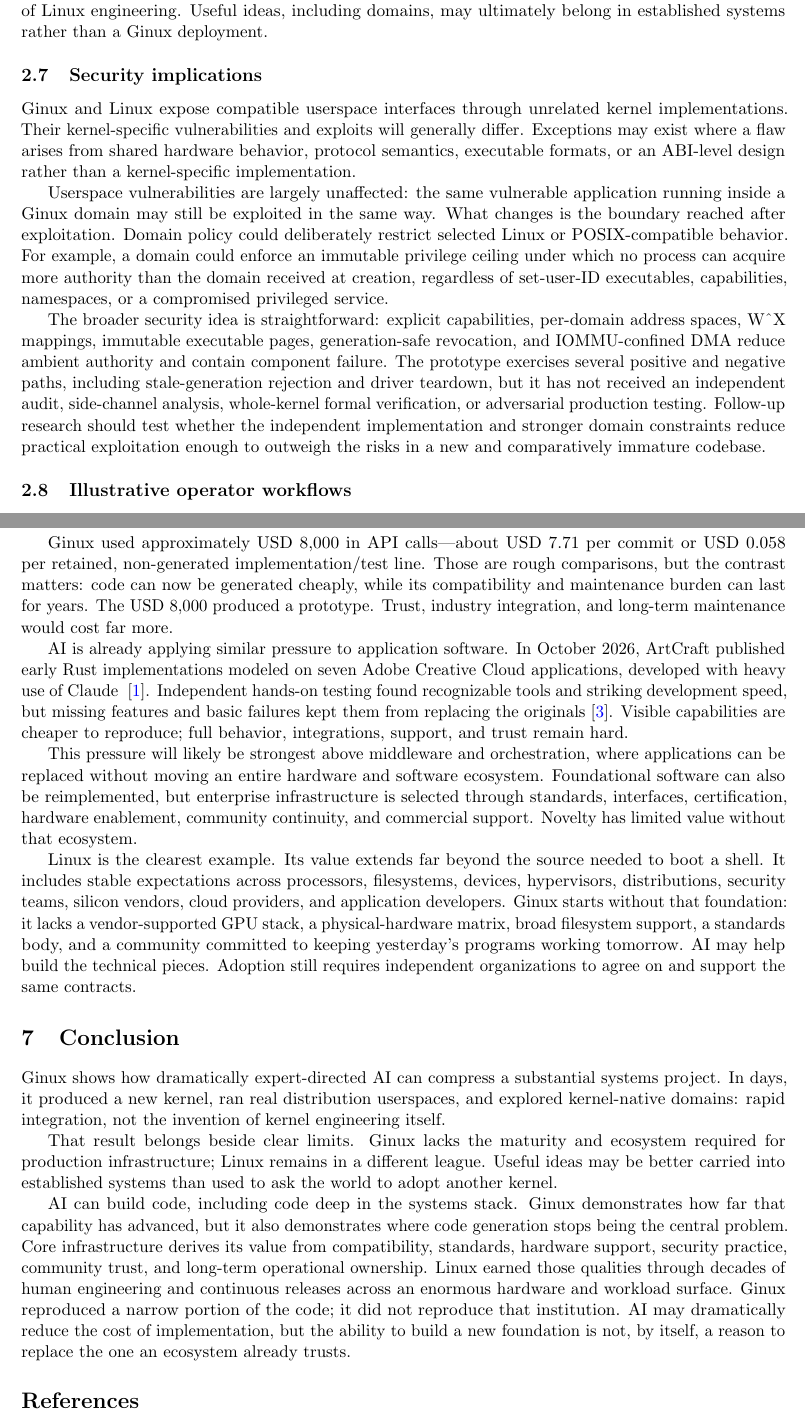
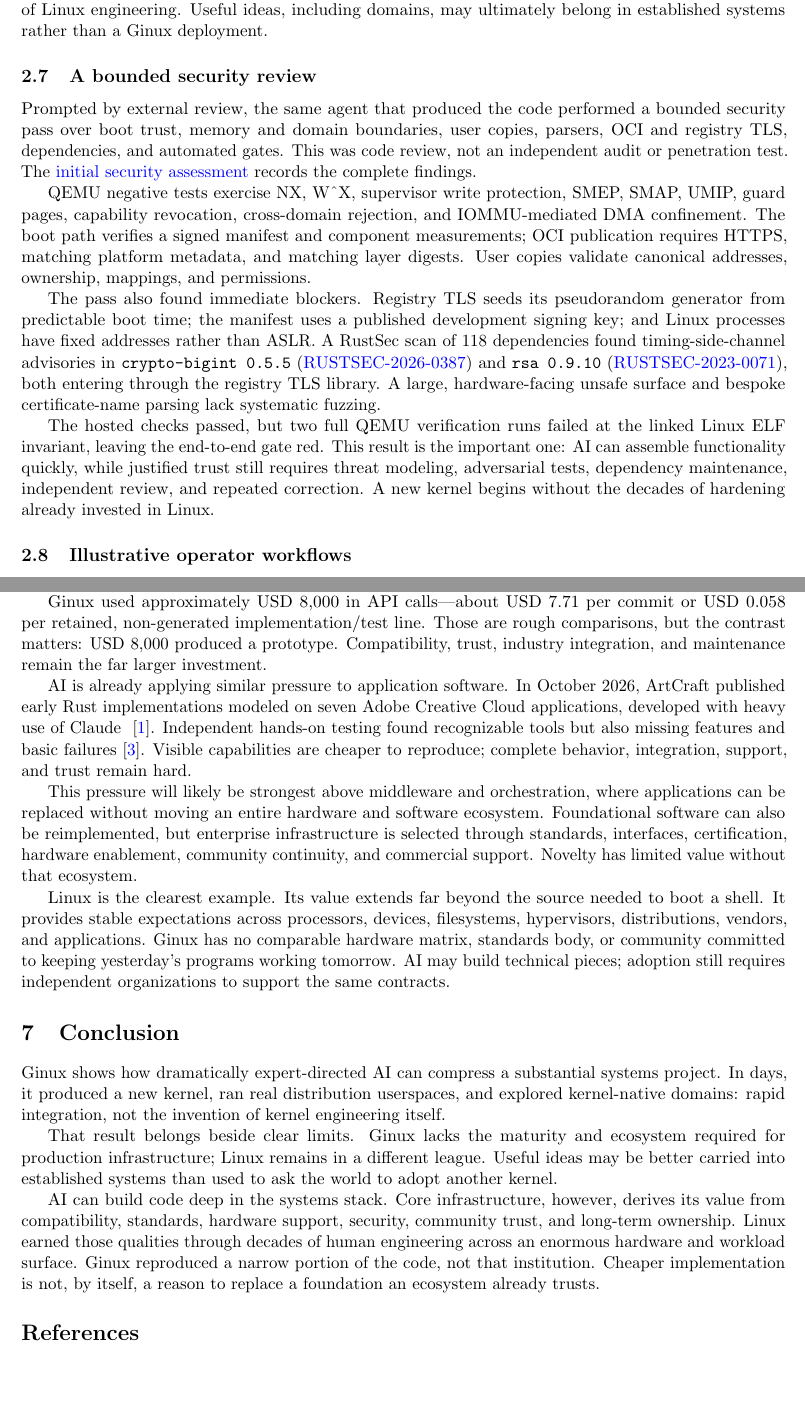
Before and after one commit to gmkurtzer/ginux, a LaTeX paper (docs/paper/ginux-ai-systems-report.tex): two parts of pages 6 and 11 of 11, joined at a grey line, cut so that both start at the same text, the shorter picture padded with empty space. Compiled offline with pdfLaTeX.

Commit message:
Add initial Ginux security assessment
Signed-off-by: Gregory M. Kurtzer <gmkurtzer@gmail.com>

```diff
--- a/docs/paper/ginux-ai-systems-report.tex
+++ b/docs/paper/ginux-ai-systems-report.tex
@@ -374,33 +374,39 @@ that question without pretending to replace decades of Linux engineering.
 Useful ideas, including domains, may ultimately belong in established systems
 rather than a Ginux deployment.
 
-\subsection{Security implications}
+\subsection{A bounded security review}
 
-Ginux and Linux expose compatible userspace interfaces through unrelated
-kernel implementations. Their kernel-specific vulnerabilities and exploits
-will generally differ. Exceptions may exist where a flaw arises
-from shared hardware behavior, protocol semantics, executable formats, or an
-ABI-level design rather than a kernel-specific implementation.
+Prompted by external review, the same agent that produced the code performed a
+bounded security pass over boot trust, memory and domain boundaries, user
+copies, parsers, OCI and registry TLS, dependencies, and automated gates. This
+was code review, not an independent audit or penetration test. The
+\href{https://github.com/gmkurtzer/ginux/blob/main/docs/SECURITY-ASSESSMENT.md}{initial
+security assessment} records the complete findings.
 
-Userspace vulnerabilities are largely unaffected: the same vulnerable
-application running inside a Ginux domain may still be exploited in the same
-way. What changes is the boundary reached after exploitation. Domain policy
-could deliberately restrict selected Linux or POSIX-compatible behavior. For
-example, a domain could enforce an immutable privilege ceiling under which no
-process can acquire more authority than the domain received at creation,
-regardless of set-user-ID executables, capabilities, namespaces, or a
-compromised privileged service.
+QEMU negative tests exercise NX, W\textasciicircum X, supervisor write
+protection, SMEP, SMAP, UMIP, guard pages, capability revocation, cross-domain
+rejection, and IOMMU-mediated DMA confinement. The boot path verifies a signed
+manifest and component measurements; OCI publication requires HTTPS, matching
+platform metadata, and matching layer digests. User copies validate canonical
+addresses, ownership, mappings, and permissions.
 
-The broader security idea is straightforward: explicit capabilities, per-domain
-address spaces, W\textasciicircum X mappings, immutable executable pages,
-generation-safe revocation, and IOMMU-confined DMA reduce ambient authority
-and contain component failure. The prototype exercises several positive and
-negative paths, including stale-generation rejection and driver teardown, but
-it has not received an independent audit, side-channel analysis, whole-kernel
-formal verification, or adversarial production testing. Follow-up research
-should test whether the independent implementation and stronger domain
-constraints reduce practical exploitation enough to outweigh the risks in a
-new and comparatively immature codebase.
+The pass also found immediate blockers. Registry TLS seeds its pseudorandom
+generator from predictable boot time; the manifest uses a published development
+signing key; and Linux processes have fixed addresses rather than ASLR. A
+RustSec scan of 118 dependencies found timing-side-channel advisories in
+\texttt{crypto-bigint 0.5.5}
+(\href{https://github.com/RustCrypto/crypto-bigint/pull/1365}{RUSTSEC-2026-0387})
+and \texttt{rsa 0.9.10}
+(\href{https://rustsec.org/advisories/RUSTSEC-2023-0071}{RUSTSEC-2023-0071}),
+both entering through the registry TLS library. A large, hardware-facing unsafe
+surface and bespoke certificate-name parsing lack systematic fuzzing.
+
+The hosted checks passed, but two full QEMU verification runs failed at the
+linked Linux ELF invariant, leaving the end-to-end gate red. This result is the
+important one: AI can assemble functionality quickly, while justified trust
+still requires threat modeling, adversarial tests, dependency maintenance,
+independent review, and repeated correction. A new kernel begins without the
+decades of hardening already invested in Linux.
 
 \subsection{Illustrative operator workflows}
 
@@ -711,19 +717,17 @@ compatibility, maintenance, and community are hard.
 
 Ginux used \estimatedcost{} in API calls---about USD~7.71 per commit or
 USD~0.058 per retained, non-generated implementation/test line. Those are
-rough comparisons, but the contrast matters: code can now be generated
-cheaply, while its compatibility and maintenance burden can last for years.
-The USD~8,000 produced a prototype. Trust, industry integration, and long-term
-maintenance would cost far more.
+rough comparisons, but the contrast matters: USD~8,000 produced a prototype.
+Compatibility, trust, industry integration, and maintenance remain the far
+larger investment.
 
 AI is already applying similar pressure to application software. In October
 2026, ArtCraft published early Rust implementations modeled on seven Adobe
 Creative Cloud applications, developed with heavy use of Claude
 ~\cite{artcraft2026}. Independent hands-on testing found recognizable tools
-and striking development speed, but missing features and basic failures kept
-them from replacing the originals~\cite{creativebloqArtcraft2026}. Visible
-capabilities are cheaper to reproduce; full behavior, integrations, support,
-and trust remain hard.
+but also missing features and basic failures~\cite{creativebloqArtcraft2026}.
+Visible capabilities are cheaper to reproduce; complete behavior, integration,
+support, and trust remain hard.
 
 This pressure will likely be strongest above middleware and orchestration,
 where applications can be replaced without moving an entire hardware and
@@ -733,14 +737,12 @@ certification, hardware enablement, community continuity, and commercial
 support. Novelty has limited value without that ecosystem.
 
 Linux is the clearest example. Its value extends far beyond the source needed
-to boot a shell. It includes stable expectations across processors,
-filesystems, devices, hypervisors, distributions, security teams, silicon
-vendors, cloud providers, and application developers. Ginux starts without
-that foundation: it lacks a vendor-supported GPU stack, a physical-hardware
-matrix, broad filesystem support, a standards body, and a community committed
-to keeping yesterday's programs working tomorrow. AI may help build the
-technical pieces. Adoption still requires independent organizations to agree
-on and support the same contracts.
+to boot a shell. It provides stable expectations across processors, devices,
+filesystems, hypervisors, distributions, vendors, and applications. Ginux has
+no comparable hardware matrix, standards body, or community committed to
+keeping yesterday's programs working tomorrow. AI may build technical pieces;
+adoption still requires independent organizations to support the same
+contracts.
 
 \section{Conclusion}
 
@@ -754,16 +756,13 @@ required for production infrastructure; Linux remains in a different league.
 Useful ideas may be better carried into established systems than used to ask
 the world to adopt another kernel.
 
-AI can build code, including code deep in the systems stack. Ginux demonstrates
-how far that capability has advanced, but it also demonstrates where code
-generation stops being the central problem. Core infrastructure derives its
-value from compatibility, standards, hardware support, security practice,
-community trust, and long-term operational ownership. Linux earned those
-qualities through decades of human engineering and continuous releases across
-an enormous hardware and workload surface. Ginux reproduced a narrow portion
-of the code; it did not reproduce that institution. AI may dramatically reduce
-the cost of implementation, but the ability to build a new foundation is not,
-by itself, a reason to replace the one an ecosystem already trusts.
+AI can build code deep in the systems stack. Core infrastructure, however,
+derives its value from compatibility, standards, hardware support, security,
+community trust, and long-term ownership. Linux earned those qualities through
+decades of human engineering across an enormous hardware and workload surface.
+Ginux reproduced a narrow portion of the code, not that institution. Cheaper
+implementation is not, by itself, a reason to replace a foundation an
+ecosystem already trusts.
 
 \begingroup
 \small
```
Also changed, not shown: docs/SECURITY-ASSESSMENT.md (added, +117 -0 lines).
